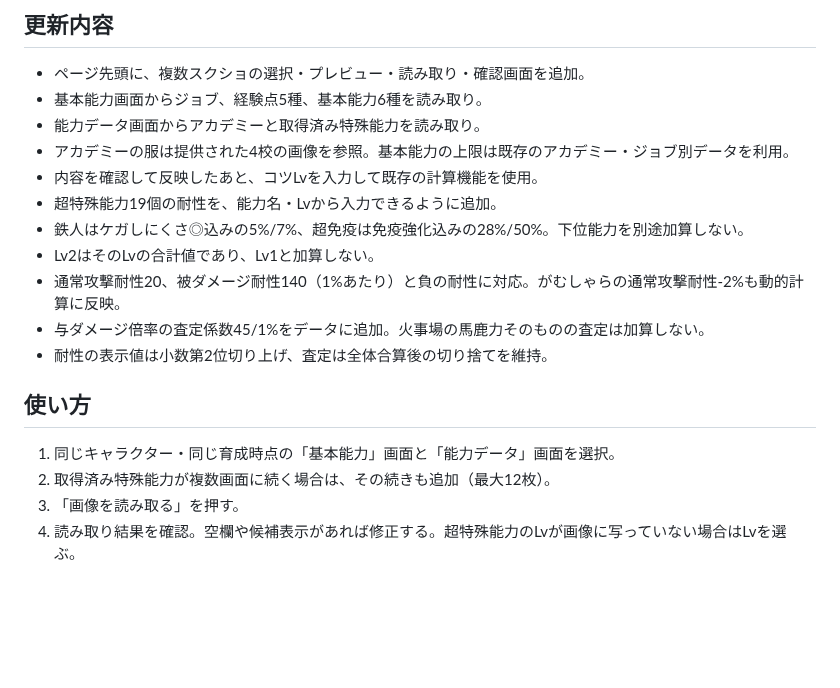
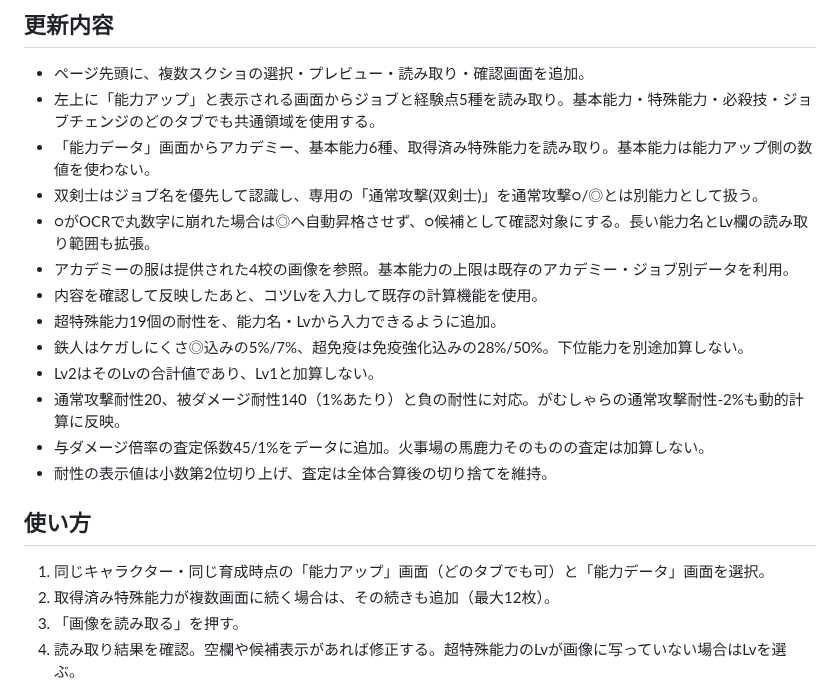
Before and after one commit to pawaado/pawaado-satei, a Markdown page: PHOTO_UPDATE.md, the part around the change. Drawn GitHub-style; blank space fills up the shorter version.

Commit message:
Document screenshot OCR fixes

```diff
--- a/PHOTO_UPDATE.md
+++ b/PHOTO_UPDATE.md
@@ -3,8 +3,10 @@
 ## 更新内容
 
 - ページ先頭に、複数スクショの選択・プレビュー・読み取り・確認画面を追加。
-- 基本能力画面からジョブ、経験点5種、基本能力6種を読み取り。
-- 能力データ画面からアカデミーと取得済み特殊能力を読み取り。
+- 左上に「能力アップ」と表示される画面からジョブと経験点5種を読み取り。基本能力・特殊能力・必殺技・ジョブチェンジのどのタブでも共通領域を使用する。
+- 「能力データ」画面からアカデミー、基本能力6種、取得済み特殊能力を読み取り。基本能力は能力アップ側の数値を使わない。
+- 双剣士はジョブ名を優先して認識し、専用の「通常攻撃(双剣士)」を通常攻撃○/◎とは別能力として扱う。
+- ○がOCRで丸数字に崩れた場合は◎へ自動昇格させず、○候補として確認対象にする。長い能力名とLv欄の読み取り範囲も拡張。
 - アカデミーの服は提供された4校の画像を参照。基本能力の上限は既存のアカデミー・ジョブ別データを利用。
 - 内容を確認して反映したあと、コツLvを入力して既存の計算機能を使用。
 - 超特殊能力19個の耐性を、能力名・Lvから入力できるように追加。
@@ -16,7 +18,7 @@
 
 ## 使い方
 
-1. 同じキャラクター・同じ育成時点の「基本能力」画面と「能力データ」画面を選択。
+1. 同じキャラクター・同じ育成時点の「能力アップ」画面（どのタブでも可）と「能力データ」画面を選択。
 2. 取得済み特殊能力が複数画面に続く場合は、その続きも追加（最大12枚）。
 3. 「画像を読み取る」を押す。
 4. 読み取り結果を確認。空欄や候補表示があれば修正する。超特殊能力のLvが画像に写っていない場合はLvを選ぶ。
```
